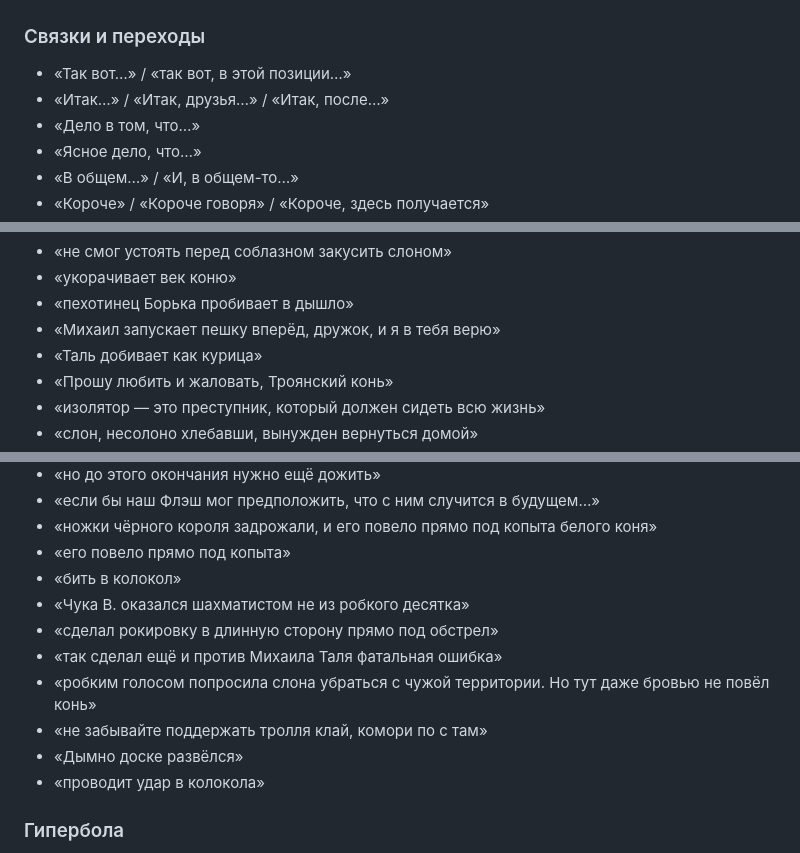
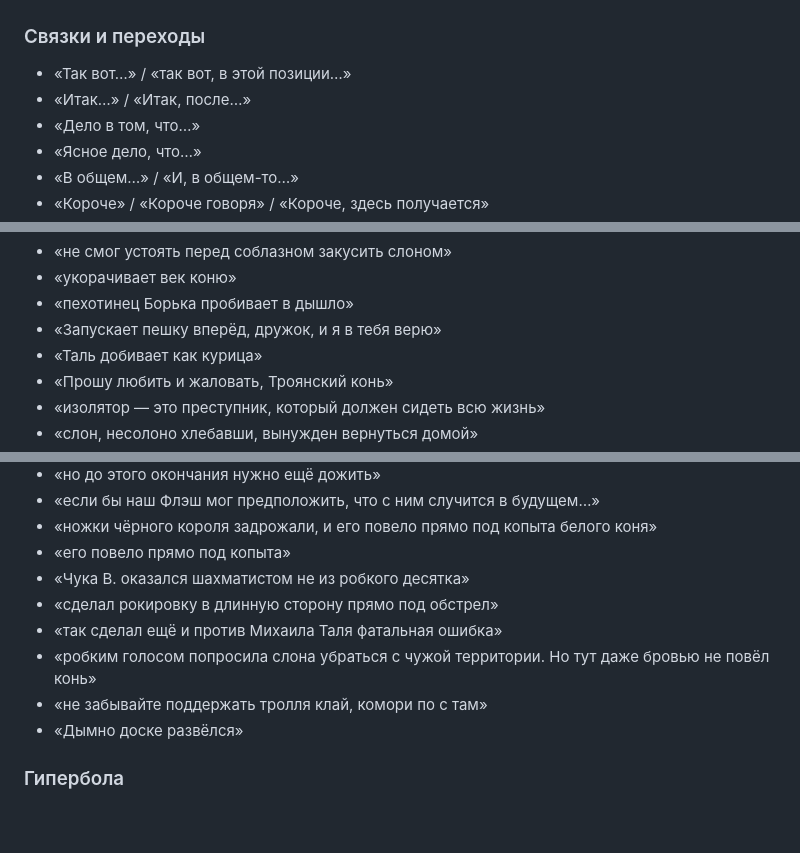
Before and after one commit to bauman-robotics/lichess_db_project, a Markdown page: data/chess_transcripts/style_guide.md, 3 parts joined by grey strips. Drawn GitHub-style; blank space fills up the shorter version.

```diff
--- a/data/chess_transcripts/style_guide.md
+++ b/data/chess_transcripts/style_guide.md
@@ -296,7 +294,7 @@
 
 ### Связки и переходы
 - «Так вот…» / «так вот, в этой позиции…»
-- «Итак…» / «Итак, друзья…» / «Итак, после…»
+- «Итак…» / «Итак, после…»
 - «Дело в том, что…»
 - «Ясное дело, что…»
 - «В общем…» / «И, в общем-то…»
@@ -485,7 +463,7 @@
 - «не смог устоять перед соблазном закусить слоном»
 - «укорачивает век коню»
 - «пехотинец Борька пробивает в дышло»
-- «Михаил запускает пешку вперёд, дружок, и я в тебя верю»
+- «Запускает пешку вперёд, дружок, и я в тебя верю»
 - «Таль добивает как курица»
 - «Прошу любить и жаловать, Троянский конь»
 - «изолятор — это преступник, который должен сидеть всю жизнь»
@@ -600,14 +575,12 @@
 - «если бы наш Флэш мог предположить, что с ним случится в будущем…»
 - «ножки чёрного короля задрожали, и его повело прямо под копыта белого коня»
 - «его повело прямо под копыта»
-- «бить в колокол»
 - «Чука В. оказался шахматистом не из робкого десятка»
 - «сделал рокировку в длинную сторону прямо под обстрел»
 - «так сделал ещё и против Михаила Таля фатальная ошибка»
 - «робким голосом попросила слона убраться с чужой территории. Но тут даже бровью не повёл конь»
 - «не забывайте поддержать тролля клай, комори по с там»
 - «Дымно доске развёлся»
-- «проводит удар в колокола»
 
 ### Гипербола
 - «угрозы сыплются, как из рога изобилия»
```
Also changed, not shown: other parts of data/chess_transcripts/style_guide.md (+1 -27 lines).
